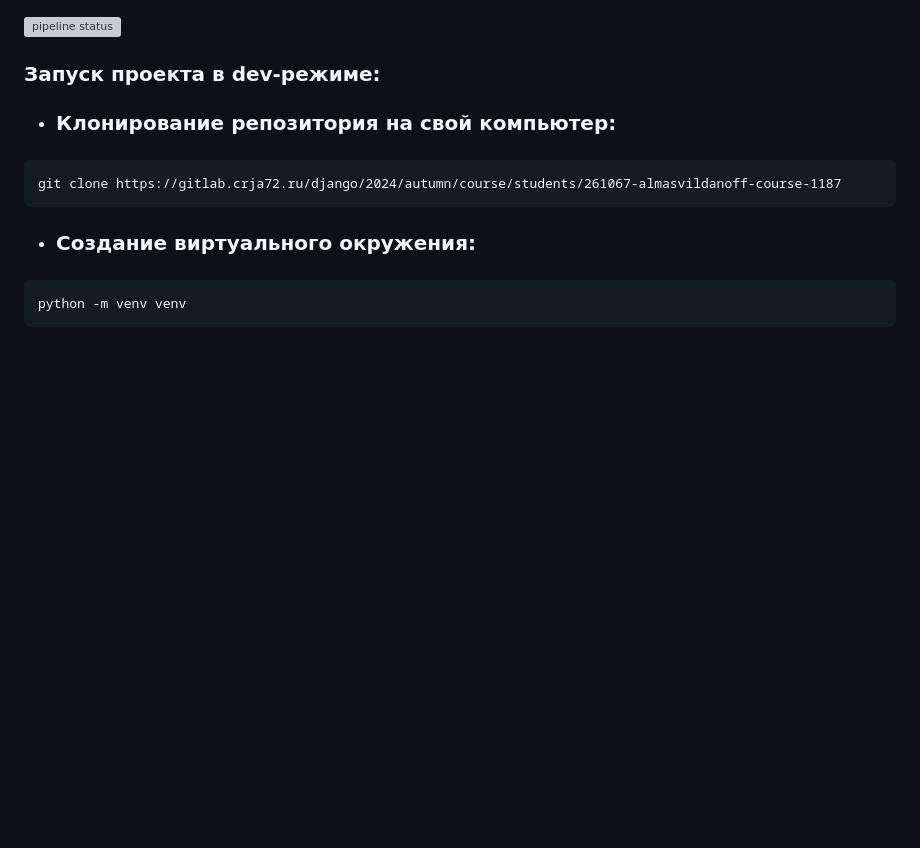
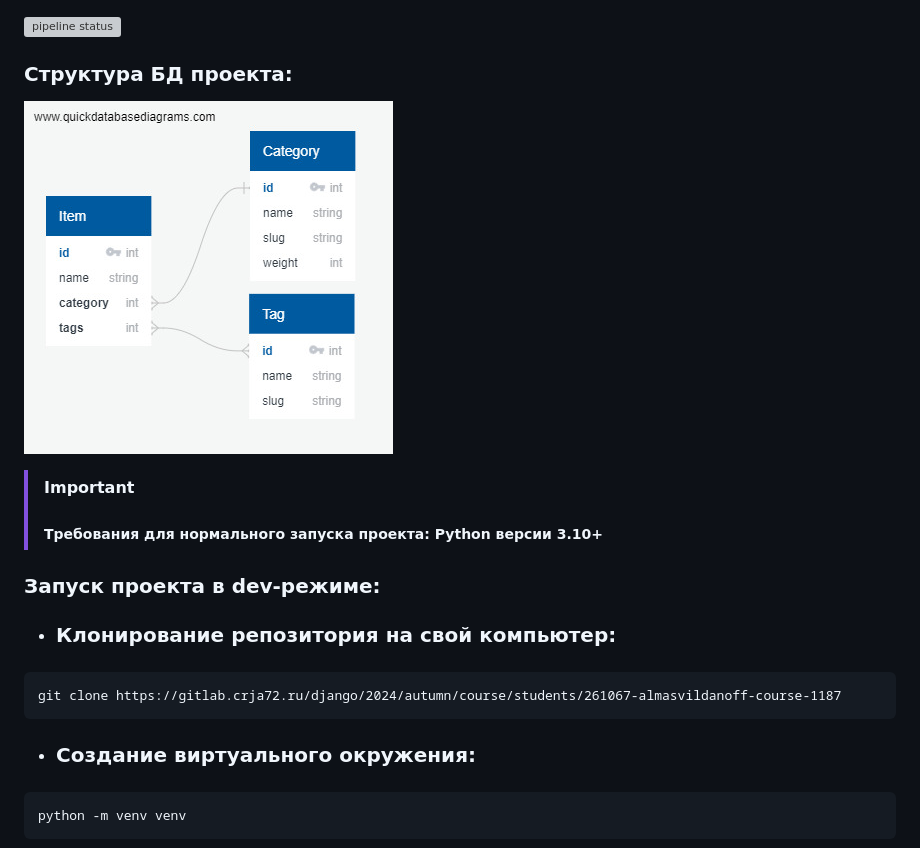
Before and after one commit to Atom244/Django-project-Yandex, a Markdown page: README.md, the part around the change. Rendered like a GitHub page; pictures changed too: ER.jpg (added); blank space fills up the shorter version; grey boxes are pictures that could not be loaded.

```diff
--- a/README.md
+++ b/README.md
@@ -1,5 +1,10 @@
 ![pipeline status](https://gitlab.crja72.ru/django/2024/autumn/course/students/261067-almasvildanoff-course-1187/badges/main/pipeline.svg)
 
+### Структура БД проекта:
+![ER](ER.jpg)
+
+> [!IMPORTANT]
+> ##### Требования для нормального запуска проекта: Python версии 3.10+
 ### Запуск проекта в dev-режиме:
 
 - ### Клонирование репозитория на свой компьютер:
```
Also changed, not shown: 2 other files.
